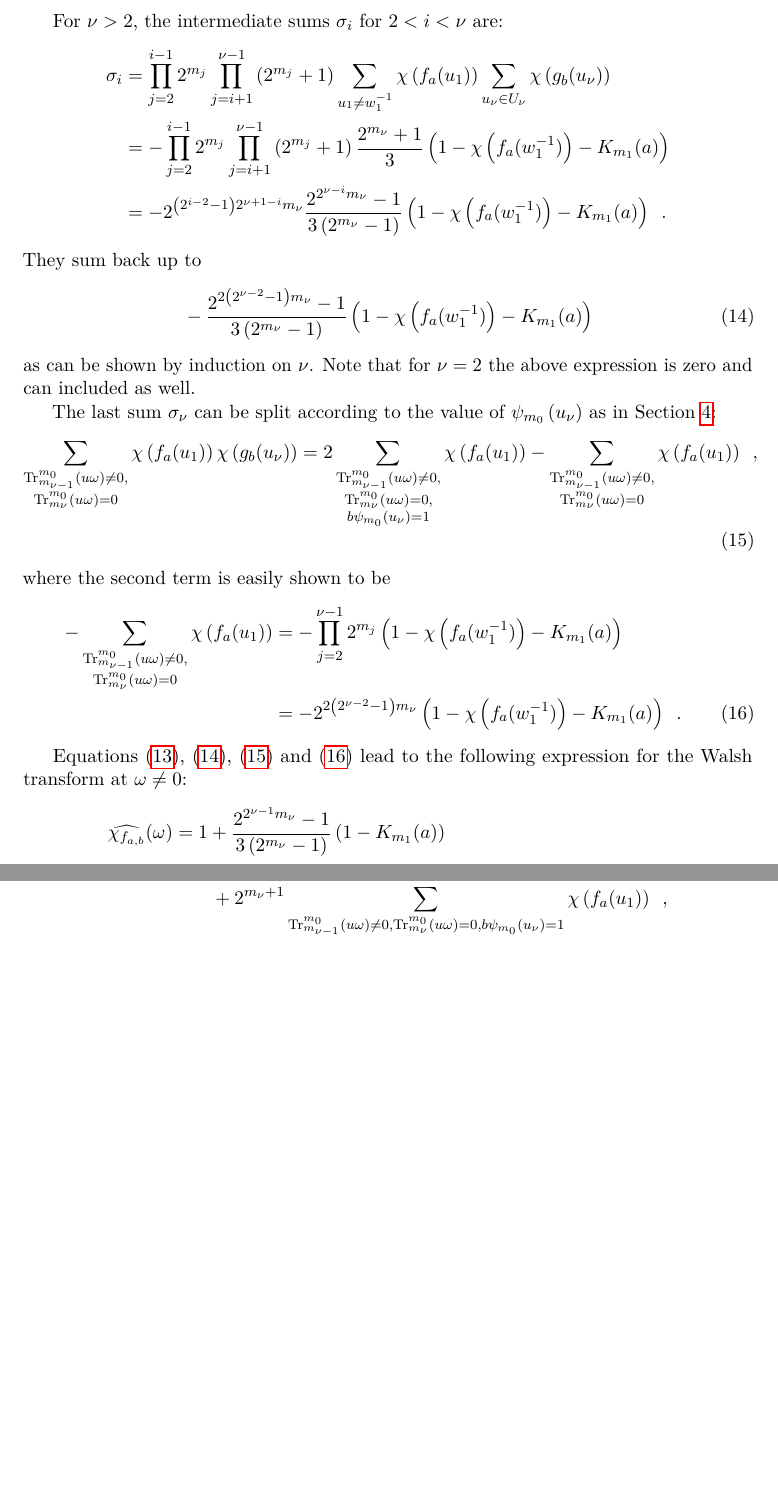
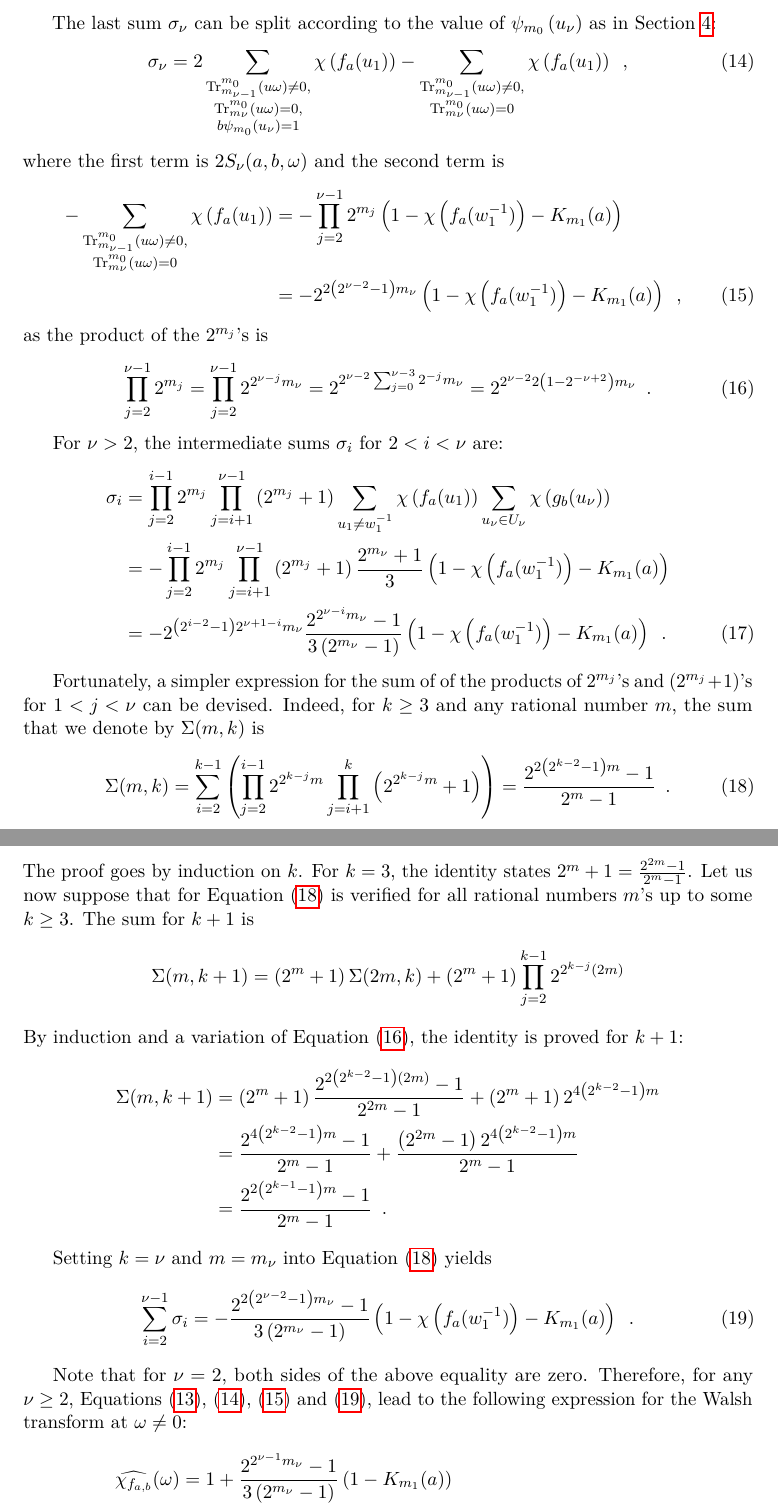
Before and after one commit to jpflori/expsums, a LaTeX paper (even.tex): two parts of pages 10 and 11 of 17 before the commit and two parts of pages 10 and 11 of 18 after it, joined at a grey line, cut so that both start at the same text, the shorter picture padded with empty space. Compiled offline with pdfLaTeX.

Commit message:
Add details for the sums of products of powers.

```diff
--- a/even.tex
+++ b/even.tex
@@ -683,42 +687,124 @@ The first sum $\sigma_1$ has to be dealt with indenpendently and can be simplifi
 \enspace . \label{eqn:sumfirst}
 \end{align}
 
-For $\nu > 2$, the intermediate sums $\sigma_i$ for $2 < i < \nu$ are:
-\begin{align*}
-\sigma_i
-& = \prod_{j=2}^{i-1} 2^{m_j} \prod_{j=i+1}^{\nu-1} \left( 2^{m_j}+1 \right) \sum_{u_1 \neq w_1^{-1}} \addch{f_a(u_1)} \sum_{u_\nu \in U_\nu} \addch{g_b(u_\nu)}
-\\
-& = - \prod_{j=2}^{i-1} 2^{m_j} \prod_{j=i+1}^{\nu-1} \left( 2^{m_j}+1 \right) \frac{2^{m_\nu}+1}{3} \left( 1 - \addch{f_a(w_1^{-1})} - K_{m_1}(a) \right)
-\\
-& = - 2^{\left( 2^{i-2}-1 \right) 2^{\nu+1-i} m_\nu} \frac{2^{2^{\nu-i} m_\nu} - 1}{3\left(2^{m_\nu} - 1\right)} \left( 1 - \addch{f_a(w_1^{-1})} - K_{m_1}(a) \right)
-\enspace .
-\end{align*}
-They sum back up to
-\begin{align}
-%- \frac{2^{\left( 2^{\nu-2} - 1 \right) m_{\nu-1}}-1}{2^{m_{\nu-1}}-1} \frac{2^{m_\nu} + 1}{3} \left( 1 - \addch{f_a(w_1^{-1})} - K_{m_1}(a) \right)
-& - \frac{2^{2 \left( 2^{\nu-2} - 1 \right) m_{\nu}}-1}{3 \left( 2^{m_{\nu}}-1 \right)} \left( 1 - \addch{f_a(w_1^{-1})} - K_{m_1}(a) \right) \label{eqn:summiddle}
-\end{align}
-as can be shown by induction on $\nu$.
-Note that for $\nu = 2$ the above expression is zero
-and can included as well.
-
 The last sum $\sigma_\nu$ can be split according to the value of
 $\mulch[m_0]{u_\nu}$ as in Section~\ref{sec:odd}:
 \begin{align}
-\sum_{\substack{\tr[m_{\nu-1}]{m_0}{u \omega} \neq 0, \\ \tr[m_\nu]{m_0}{u \omega} = 0}} \addch{f_a(u_1)} \addch{g_b(u_\nu)}
+%\sum_{\substack{\tr[m_{\nu-1}]{m_0}{u \omega} \neq 0, \\ \tr[m_\nu]{m_0}{u \omega} = 0}} \addch{f_a(u_1)} \addch{g_b(u_\nu)}
+\sigma_\nu
 & = 2 \sum_{\substack{\tr[m_{\nu-1}]{m_0}{u \omega} \neq 0, \\ \tr[m_\nu]{m_0}{u \omega} = 0,\\ b \mulch[m_0]{u_\nu} = 1}} \addch{f_a(u_1)}
  - \sum_{\substack{\tr[m_{\nu-1}]{m_0}{u \omega} \neq 0, \\ \tr[m_\nu]{m_0}{u \omega} = 0}} \addch{f_a(u_1)} \enspace , \label{eqn:sumlast}
 \end{align}
-where the second term is easily shown to be
+where the first term is $2 S_\nu(a, b, \omega)$
+and the second term is
 \begin{align}
 - \sum_{\substack{\tr[m_{\nu-1}]{m_0}{u \omega} \neq 0, \\ \tr[m_\nu]{m_0}{u \omega} = 0 }} \addch{f_a(u_1)}
 & = - \prod_{j=2}^{\nu-1} 2^{m_j} \left( 1 - \addch{f_a(w_1^{-1})} - K_{m_1}(a) \right)
 \nonumber \\
 & = - 2^{2 \left(2^{\nu - 2} - 1\right) m_\nu} \left( 1 - \addch{f_a(w_1^{-1})} - K_{m_1}(a) \right)
-\enspace . \label{eqn:sumeasy}
+\enspace ,
+\label{eqn:sumeasy}
+\end{align}
+as the product of the $2^{m_j}$'s is
+\begin{align}
+\prod_{j=2}^{\nu-1} 2^{m_j}
+& = \prod_{j=2}^{\nu-1} 2^{2^{\nu-j} m_\nu}
+= 2^{2^{\nu-2} \sum_{j=0}^{\nu-3} 2^{-j} m_\nu}
+= 2^{2^{\nu-2} 2 \left( 1-2^{-\nu+2} \right) m_\nu}
+\enspace .
+\label{eq:prodpows}
 \end{align}
 
-Equations~(\ref{eqn:sumfirst}), (\ref{eqn:summiddle}), (\ref{eqn:sumlast}) and (\ref{eqn:sumeasy}) lead to the following expression for the Walsh transform at $\omega \neq 0$:
+For $\nu > 2$, the intermediate sums $\sigma_i$ for $2 < i < \nu$ are:
+\begin{align}
+\sigma_i
+& = \prod_{j=2}^{i-1} 2^{m_j} \prod_{j=i+1}^{\nu-1} \left( 2^{m_j}+1 \right) \sum_{u_1 \neq w_1^{-1}} \addch{f_a(u_1)} \sum_{u_\nu \in U_\nu} \addch{g_b(u_\nu)}
+\nonumber
+\\
+& = - \prod_{j=2}^{i-1} 2^{m_j} \prod_{j=i+1}^{\nu-1} \left( 2^{m_j}+1 \right) \frac{2^{m_\nu}+1}{3} \left( 1 - \addch{f_a(w_1^{-1})} - K_{m_1}(a) \right)
+\nonumber
+\\
+& = - 2^{\left( 2^{i-2}-1 \right) 2^{\nu+1-i} m_\nu} \frac{2^{2^{\nu-i} m_\nu} - 1}{3\left(2^{m_\nu} - 1\right)} \left( 1 - \addch{f_a(w_1^{-1})} - K_{m_1}(a) \right)
+\enspace .
+\end{align}
+
+Fortunately, a simpler expression for the sum of
+of the products of $2^{m_j}$'s and $(2^{m_j}+1)$'s
+for $1 < j < \nu$ can be devised.
+Indeed, for $k \geq 3$ and any rational number $m$,
+the sum that we denote by $\Sigma(m, k)$ is
+\begin{align}
+\Sigma(m,k)
+=
+\sum_{i=2}^{k-1}
+\left(
+\prod_{j=2}^{i-1} 2^{2^{k-j} m}
+\prod_{j=i+1}^{k} \left( 2^{2^{k-j} m}+1 \right)
+\right)
+& =
+\frac{2^{2 \left( 2^{k-2} - 1 \right) m}-1}{2^{m} - 1}
+\enspace .
+\label{eq:sumprodpows}
+\end{align}
+The proof goes by induction on $k$.
+For $k = 3$, the identity states
+$2^{m}+1 = \frac{2^{2 m}-1}{2^{m}-1}$.
+Let us now suppose that for Equation (\ref{eq:sumprodpows}) is
+verified for all rational numbers $m$'s up to some $k \geq 3$.
+The sum for $k+1$ is
+\begin{align*}
+\Sigma(m, k + 1)
+&
+=
+\left( 2^m + 1 \right)
+\Sigma(2 m, k)
++
+\left( 2^{m} + 1 \right)
+\prod_{j=2}^{k-1} 2^{2^{k-j} (2 m)}
+\end{align*}
+By induction and a variation of Equation (\ref{eq:prodpows}),
+the identity is proved for $k+1$:
+\begin{align*}
+\Sigma(m, k + 1)
+&
+=
+\left( 2^m + 1 \right)
+\frac{2^{2 \left( 2^{k-2} - 1 \right) (2 m)}-1}{2^{2 m} - 1}
++
+\left( 2^m + 1 \right)
+2^{4 \left(2^{k-2}-1\right) m}
+\\
+&
+=
+\frac{2^{4 \left( 2^{k-2} - 1 \right) m}-1}{2^{m} - 1}
++
+\frac{
+\left( 2^{2 m} - 1 \right)
+2^{4 \left(2^{k-2}-1\right) m}
+}
+{2^m - 1}
+\\
+& =
+\frac{2^{2 \left( 2^{k-1} - 1 \right) m}-1}{2^{m} - 1}
+\enspace .
+\end{align*}
+
+Setting $k = \nu$ and $m = m_\nu$ into Equation (\ref{eq:sumprodpows}) yields
+\begin{align}
+\sum_{i=2}^{\nu-1} \sigma_i
+& =
+%- \frac{2^{\left( 2^{\nu-2} - 1 \right) m_{\nu-1}}-1}{2^{m_{\nu-1}}-1} \frac{2^{m_\nu} + 1}{3} \left( 1 - \addch{f_a(w_1^{-1})} - K_{m_1}(a) \right)
+- \frac{2^{2 \left( 2^{\nu-2} - 1 \right) m_{\nu}}-1}{3 \left( 2^{m_{\nu}}-1 \right)} \left( 1 - \addch{f_a(w_1^{-1})} - K_{m_1}(a) \right)
+\enspace .
+\label{eqn:summiddle}
+\end{align}
+
+Note that for $\nu = 2$, both sides of the above equality
+are zero.
+Therefore, for any $\nu \geq 2$,
+Equations~(\ref{eqn:sumfirst}), (\ref{eqn:sumlast}), (\ref{eqn:sumeasy})
+and  (\ref{eqn:summiddle}),
+lead to the following expression for the Walsh transform at $\omega \neq 0$:
 \begin{align*}
 \Wa{f_{a,b}}(\omega)
 & = 1 + \frac{2^{2^{\nu-1} m_\nu} - 1}{3\left(2^{m_\nu} - 1\right)} \left( 1 - K_{m_1}(a) \right) \nonumber \\
@@ -726,7 +812,9 @@ Equations~(\ref{eqn:sumfirst}), (\ref{eqn:summiddle}), (\ref{eqn:sumlast}) and (
 & \qquad - 2^{m_\nu} \frac{2^{2 \left( 2^{\nu-2} - 1 \right) m_{\nu}}-1}{3 \left( 2^{m_{\nu}}-1 \right)} \left( 1 - \addch{f_a(w_1^{-1})} - K_{m_1}(a) \right) \nonumber \\
 & \qquad - 2^{m_\nu} 2^{2 \left(2^{\nu - 2} - 1\right) m_\nu} \left( 1 - \addch{f_a(w_1^{-1})} - K_{m_1}(a) \right) \nonumber \\
 %& \qquad + 2^{m_{\nu} + 1} \sum_{\substack{\tr[m_{\nu-1}]{m_0}{u \omega} \neq 0,\\ \tr[m_\nu]{m_0}{u \omega} = 0,\\ b \mulch[m_0]{u_\nu} = 1}} \addch{f_a(u_1)} \nonumber \\
-& \qquad + 2^{m_{\nu} + 1} \sum_{\tr[m_{\nu-1}]{m_0}{u \omega} \neq 0, \tr[m_\nu]{m_0}{u \omega} = 0, b \mulch[m_0]{u_\nu} = 1} \addch{f_a(u_1)}\enspace ,
+%& \qquad + 2^{m_{\nu} + 1} \sum_{\tr[m_{\nu-1}]{m_0}{u \omega} \neq 0, \tr[m_\nu]{m_0}{u \omega} = 0, b \mulch[m_0]{u_\nu} = 1} \addch{f_a(u_1)}
+& \qquad + 2^{m_\nu + 1} S_\nu(a, b, \omega)
+\enspace ,
 \end{align*}
 which can be still made a little more concise as in the proposition.
 \end{proof}
```
Also changed, not shown: even.tex (14 more changed lines).
